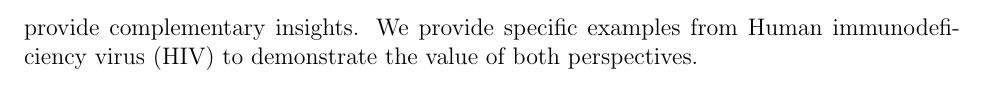
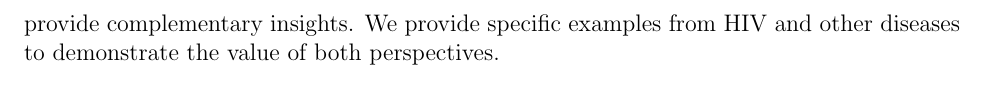
Before and after one commit to parksw3/speedstrength, a LaTeX document (doc/speedstrength.tex): part of page 2 of 14, cut so that both start at the same text. Compiled offline with pdfLaTeX.

Commit message:
good nght

```diff
--- a/doc/speedstrength.tex
+++ b/doc/speedstrength.tex
@@ -83,7 +83,7 @@ Researchers studying infectious-disease outbreaks often focus primarily on the r
 Less theoretical and modeling attention is paid to the exponential growth rate, which measures epidemic ``speed''.
 We argue that this difference in emphasis is largely artificial: both strength and speed have thresholds for spread and provide frameworks to compare effectiveness of intervention.
 We generalize the classic, strength-based paradigm and show that there is a corresponding speed-based paradigm which can provide complementary insights.
-We provide specific examples from Human immunodeficiency virus (HIV) to demonstrate the value of both perspectives.
+We provide specific examples from HIV and other diseases to demonstrate the value of both perspectives.
 
 \pagebreak
 
```
Also changed, not shown: 1 other file.
